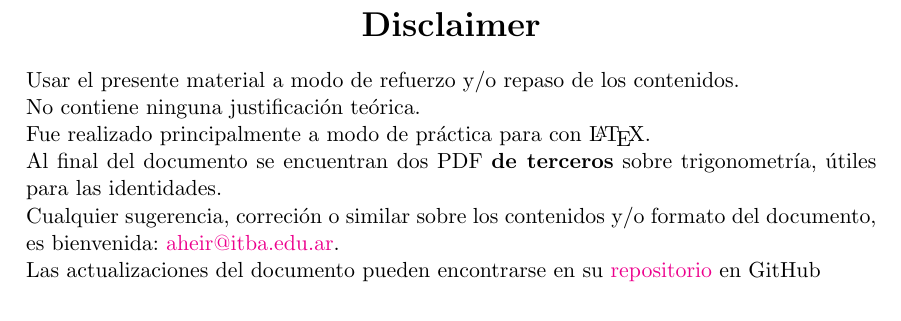
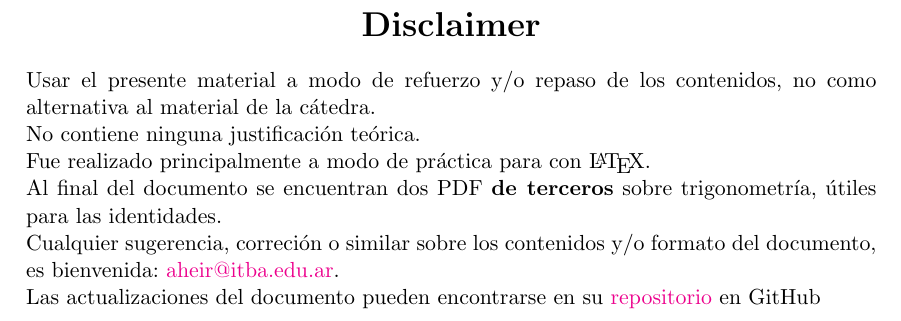
Before and after one commit to anheir/mate1-full, a LaTeX paper (mate1-full.tex): part of page 2 of 22, cut so that both start at the same text. Compiled offline with pdfLaTeX.

Commit message:
disclaimer updated

```diff
--- a/mate1-full.tex
+++ b/mate1-full.tex
@@ -73,7 +73,7 @@
 
 \renewcommand{\abstractname}{\LARGE Disclaimer}
 \begin{abstract}
-	Usar el presente material a modo de refuerzo y/o repaso de los contenidos.\\
+	Usar el presente material a modo de refuerzo y/o repaso de los contenidos, no como alternativa al material de la cátedra.\\
 	No contiene ninguna justificación teórica.\\
 	Fue realizado principalmente a modo de práctica para con \LaTeX.\\
 	Al final del documento se encuentran dos PDF \textbf{de terceros} sobre trigonometría, útiles para las identidades.\\
```
Also changed, not shown: mate1-full.pdf.
